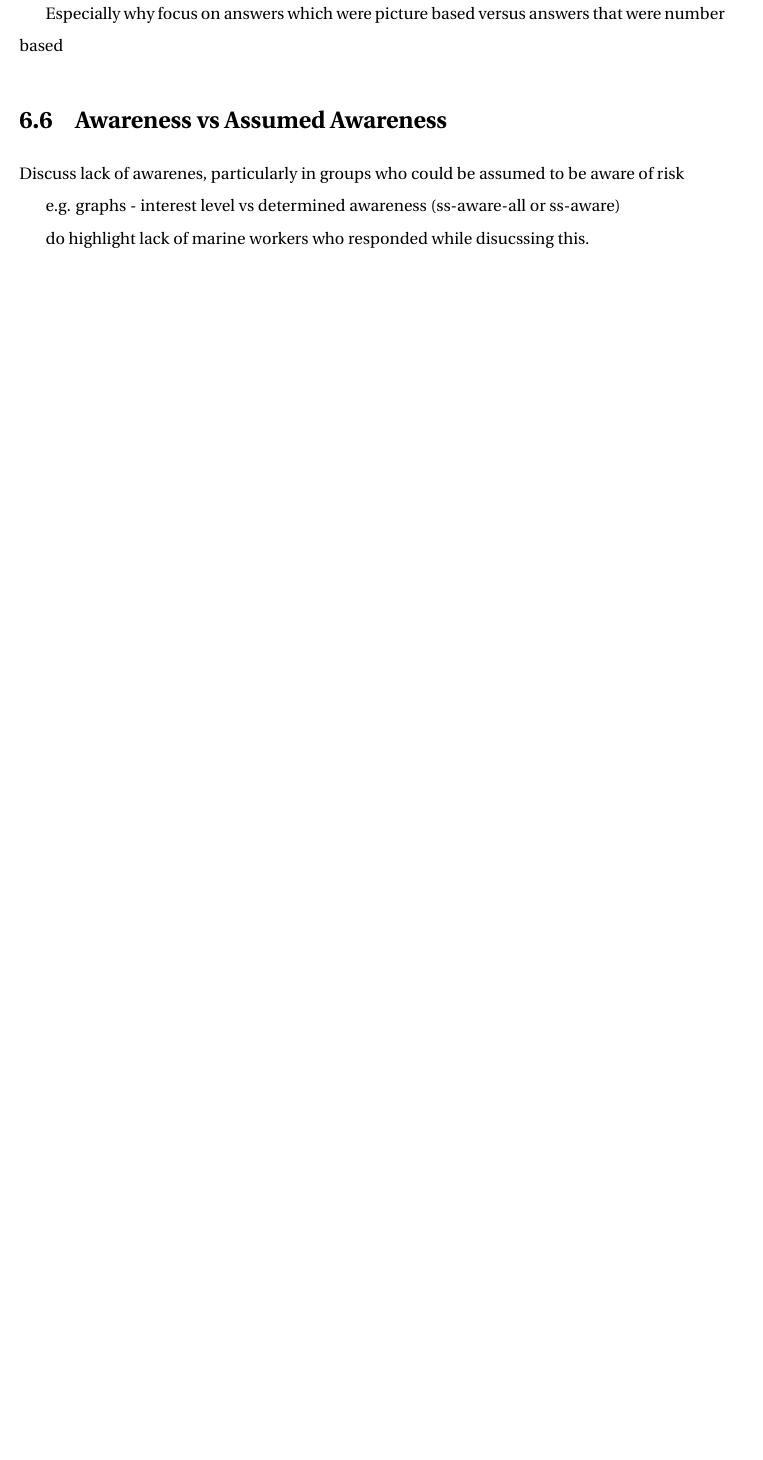
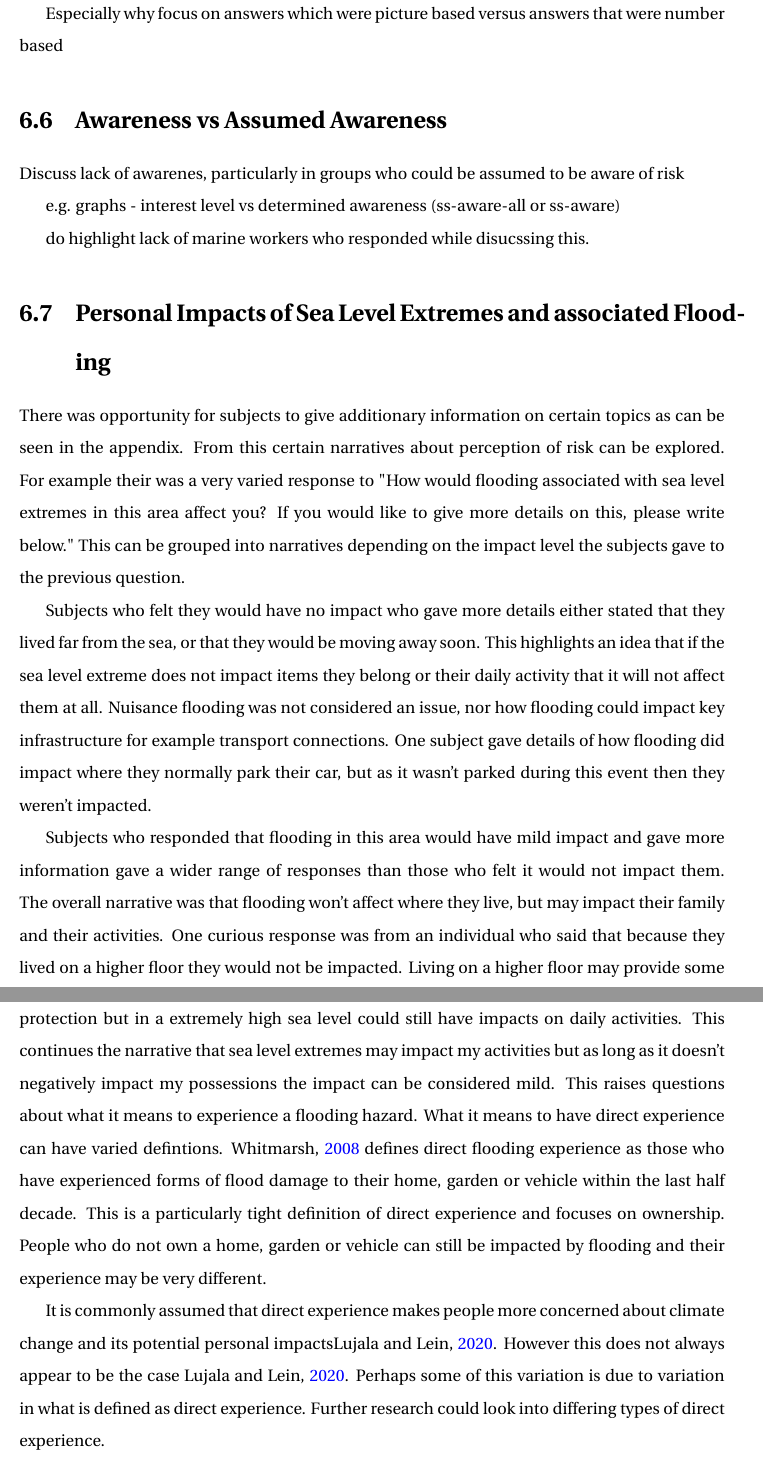
Before and after one commit to aamccormack/thesis_write, a LaTeX thesis (thesis.tex, which reads discussion.tex): part of page 54 of 91 before the commit and two parts of pages 54 and 55 of 92 after it, the two joined at a grey line, cut so that both start at the same text, the shorter picture padded with empty space. Compiled offline with pdfLaTeX.

Commit message:
writing discussion - flooding impact on personal

```diff
--- a/discussion.tex
+++ b/discussion.tex
@@ -44,3 +44,15 @@ Discuss lack of awarenes, particularly in groups who could be assumed to be awar
 e.g. graphs - interest level vs determined awareness (ss-aware-all or ss-aware)
 
 do highlight lack of marine workers who responded while disucssing this.
+
+\section{Personal Impacts of Sea Level Extremes and associated Flooding}
+There was opportunity for subjects to give additionary information on certain topics as can be seen in the appendix. From this certain narratives about perception of risk can be explored. For example their was a very varied response to "How would flooding associated with sea level extremes in this area affect you? If you would like to give more details on this, please write below." This can be grouped into narratives depending on the impact level the subjects gave to the previous question.
+
+Subjects who felt they would have no impact who gave more details either stated that they lived far from the sea, or that they would be moving away soon. This highlights an idea that if the sea level extreme does not impact items they belong or their daily activity that it will not affect them at all. Nuisance flooding was not considered an issue, nor how flooding could impact key infrastructure for example transport connections. One subject gave details of how flooding did impact where they normally park their car, but as it wasn't parked during this event then they weren't impacted.
+
+Subjects who responded that flooding in this area would have mild impact and gave more information gave a wider range of responses than those who felt it would not impact them. The overall narrative was that flooding won’t affect where they live, but may impact their family and their activities. One curious response was from an individual who said that because they lived on a higher floor they would not be impacted. Living on a higher floor may provide some protection but in a extremely high sea level could still have impacts on daily activities. This continues the narrative that sea level extremes may impact my activities but as long as it doesn't negatively impact my possessions the impact can be considered mild. This raises questions about what it means to experience a flooding hazard. What it means to have direct experience can have varied defintions.
+\cite{whitmarsh_are_2008} defines direct flooding experience as those who have experienced forms of flood damage to their home, garden or vehicle within the last half decade. This is a particularly tight definition of direct experience and focuses on ownership. People who do not own a home, garden or vehicle can still be impacted by flooding and their experience may be very different.
+
+It is commonly assumed that direct experience makes people more concerned about climate change and its potential personal impacts\cite{lujala_role_2020}. However this does not always appear to be the case \cite{lujala_role_2020}. Perhaps some of this variation is due to variation in what is defined as direct experience. Further research could look into differing types of direct experience.
+
+Only once subjects responded with medium impact did an emotional response get expressed.
```
